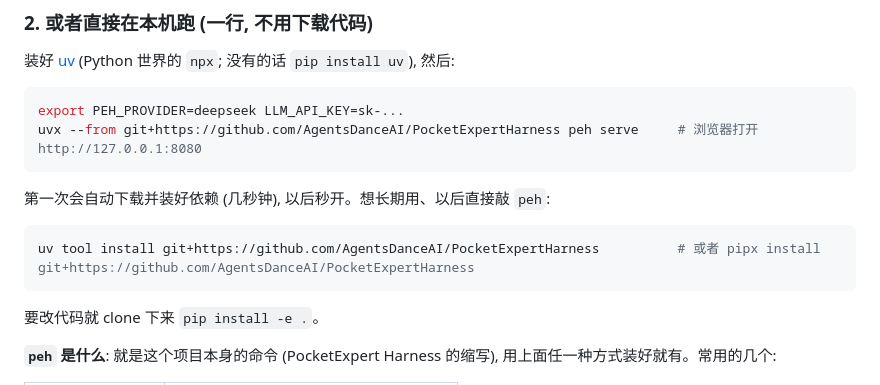
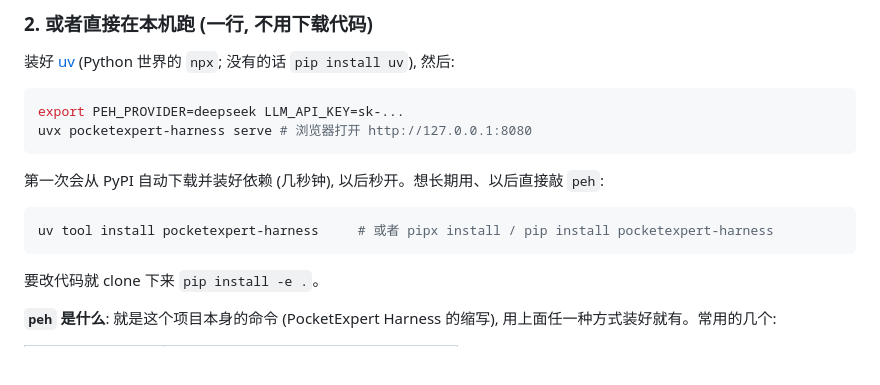
Before and after one commit to AgentsDanceAI/PocketExpertHarness, a Markdown page: README.md, the part around the change. Drawn GitHub-style; blank space fills up the shorter version.

````diff
--- a/README.md
+++ b/README.md
@@ -103,13 +103,13 @@ docker compose up -d        # 第一次要构建镜像, 等几分钟
 
 ```bash
 export PEH_PROVIDER=deepseek LLM_API_KEY=sk-...
-uvx --from git+https://github.com/AgentsDanceAI/PocketExpertHarness peh serve     # 浏览器打开 http://127.0.0.1:8080
+uvx pocketexpert-harness serve # 浏览器打开 http://127.0.0.1:8080
 ```
 
-第一次会自动下载并装好依赖 (几秒钟), 以后秒开。想长期用、以后直接敲 `peh`:
+第一次会从 PyPI 自动下载并装好依赖 (几秒钟), 以后秒开。想长期用、以后直接敲 `peh`:
 
 ```bash
-uv tool install git+https://github.com/AgentsDanceAI/PocketExpertHarness          # 或者 pipx install git+https://github.com/AgentsDanceAI/PocketExpertHarness
+uv tool install pocketexpert-harness     # 或者 pipx install / pip install pocketexpert-harness
 ```
 
 要改代码就 clone 下来 `pip install -e .`。
````
Also changed, not shown: README.en.md (+3 -3 lines).
